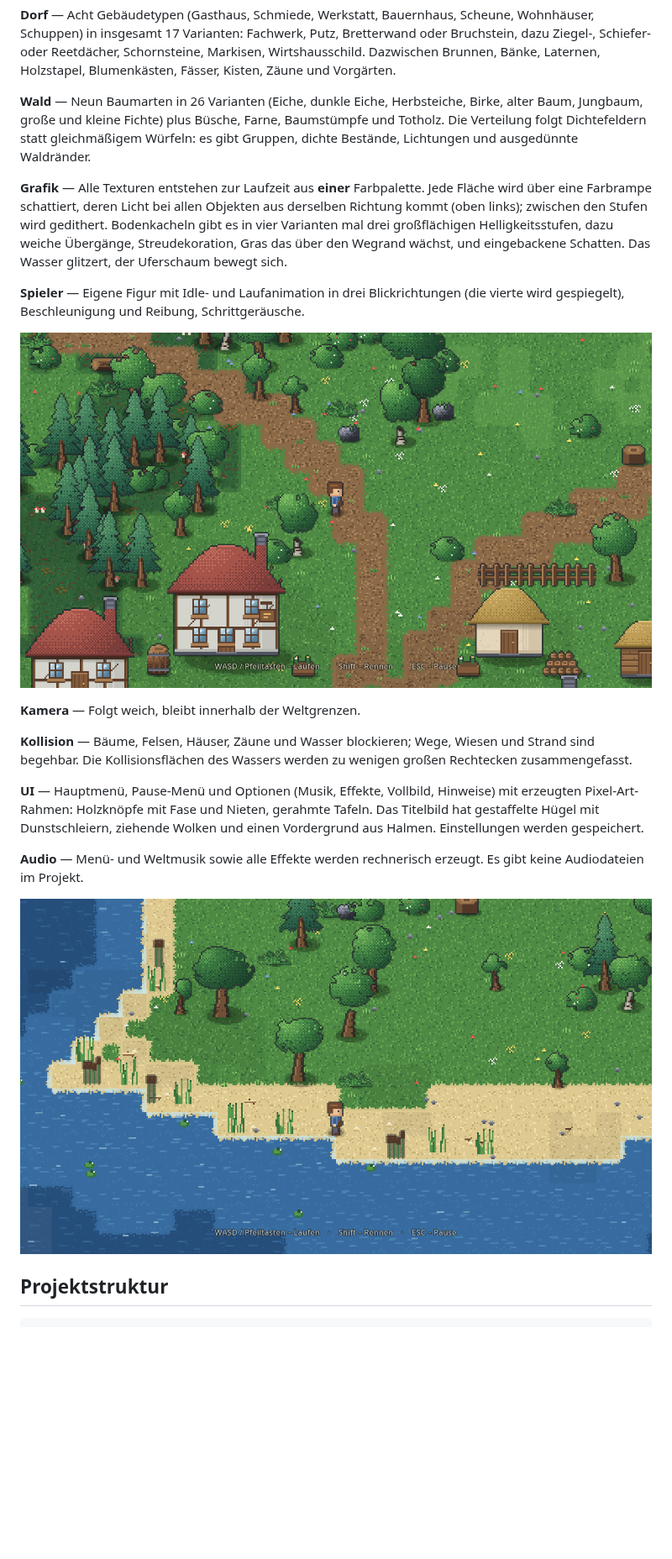
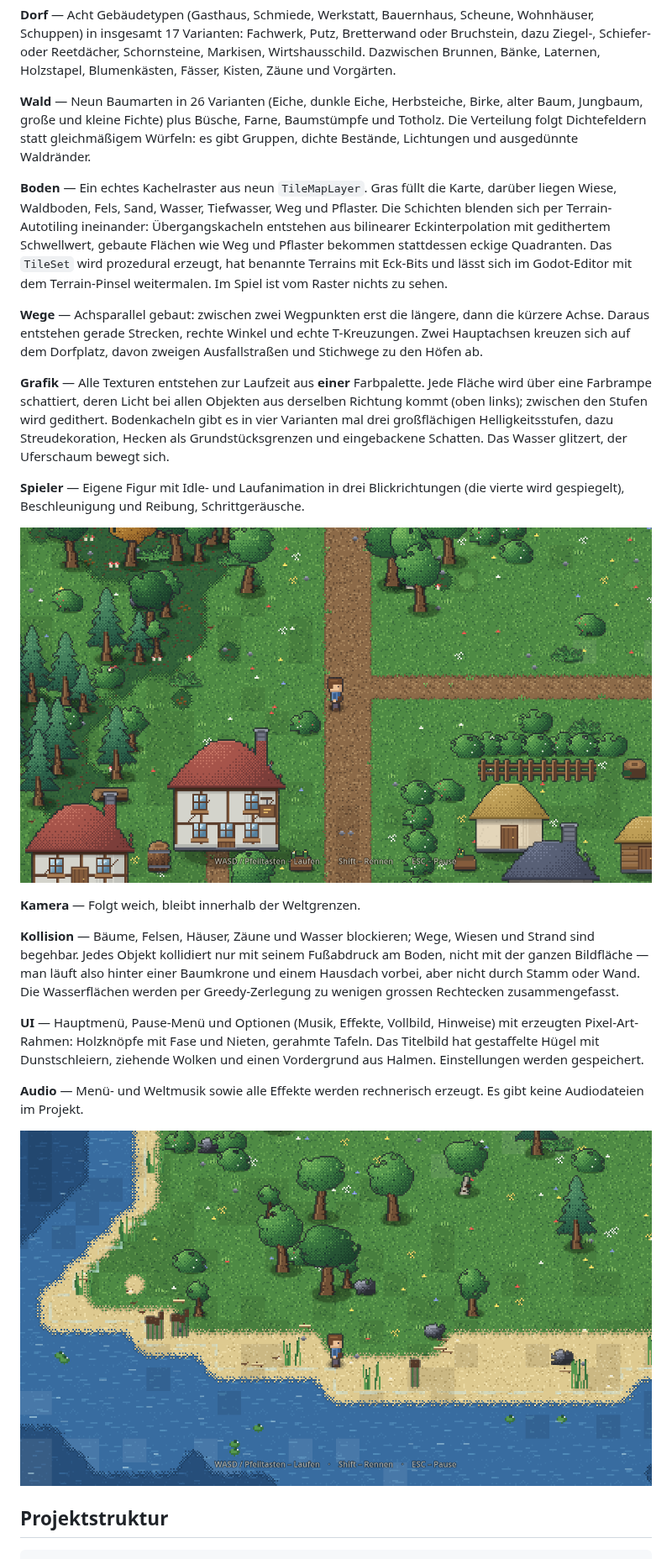
Before and after one commit to Liouinz/2D-Spiel-, a Markdown page: README.md, the part around one of its changes. Shown at 84% size. GitHub-like rendering; pictures changed too: docs/bilder/strand.png, docs/bilder/wald.png; blank space fills up the shorter version.

```diff
--- a/README.md
+++ b/README.md
@@ -37,11 +37,22 @@ Jungbaum, große und kleine Fichte) plus Büsche, Farne, Baumstümpfe und Tothol
 folgt Dichtefeldern statt gleichmäßigem Würfeln: es gibt Gruppen, dichte Bestände, Lichtungen und
 ausgedünnte Waldränder.
 
+**Boden** — Ein echtes Kachelraster aus neun `TileMapLayer`. Gras füllt die Karte, darüber liegen
+Wiese, Waldboden, Fels, Sand, Wasser, Tiefwasser, Weg und Pflaster. Die Schichten blenden sich per
+Terrain-Autotiling ineinander: Übergangskacheln entstehen aus bilinearer Eckinterpolation mit
+gedithertem Schwellwert, gebaute Flächen wie Weg und Pflaster bekommen stattdessen eckige
+Quadranten. Das `TileSet` wird prozedural erzeugt, hat benannte Terrains mit Eck-Bits und lässt
+sich im Godot-Editor mit dem Terrain-Pinsel weitermalen. Im Spiel ist vom Raster nichts zu sehen.
+
+**Wege** — Achsparallel gebaut: zwischen zwei Wegpunkten erst die längere, dann die kürzere Achse.
+Daraus entstehen gerade Strecken, rechte Winkel und echte T-Kreuzungen. Zwei Hauptachsen kreuzen
+sich auf dem Dorfplatz, davon zweigen Ausfallstraßen und Stichwege zu den Höfen ab.
+
 **Grafik** — Alle Texturen entstehen zur Laufzeit aus **einer** Farbpalette. Jede Fläche wird über
 eine Farbrampe schattiert, deren Licht bei allen Objekten aus derselben Richtung kommt (oben
 links); zwischen den Stufen wird gedithert. Bodenkacheln gibt es in vier Varianten mal drei
-großflächigen Helligkeitsstufen, dazu weiche Übergänge, Streudekoration, Gras das über den Wegrand
-wächst, und eingebackene Schatten. Das Wasser glitzert, der Uferschaum bewegt sich.
+großflächigen Helligkeitsstufen, dazu Streudekoration, Hecken als Grundstücksgrenzen und
+eingebackene Schatten. Das Wasser glitzert, der Uferschaum bewegt sich.
 
 **Spieler** — Eigene Figur mit Idle- und Laufanimation in drei Blickrichtungen (die vierte wird
 gespiegelt), Beschleunigung und Reibung, Schrittgeräusche.
@@ -51,7 +62,10 @@ gespiegelt), Beschleunigung und Reibung, Schrittgeräusche.
 **Kamera** — Folgt weich, bleibt innerhalb der Weltgrenzen.
 
 **Kollision** — Bäume, Felsen, Häuser, Zäune und Wasser blockieren; Wege, Wiesen und Strand sind
-begehbar. Die Kollisionsflächen des Wassers werden zu wenigen großen Rechtecken zusammengefasst.
+begehbar. Jedes Objekt kollidiert nur mit seinem Fußabdruck am Boden, nicht mit der ganzen
+Bildfläche — man läuft also hinter einer Baumkrone und einem Hausdach vorbei, aber nicht durch
+Stamm oder Wand. Die Wasserflächen werden per Greedy-Zerlegung zu wenigen grossen Rechtecken
+zusammengefasst.
 
 **UI** — Hauptmenü, Pause-Menü und Optionen (Musik, Effekte, Vollbild, Hinweise) mit erzeugten
 Pixel-Art-Rahmen: Holzknöpfe mit Fase und Nieten, gerahmte Tafeln. Das Titelbild hat gestaffelte
```
Also changed, not shown: other parts of README.md (+7 -4 lines), docs/architektur.md (+47 -0 lines), docs/bilder/dorf.png, 3 other files.
